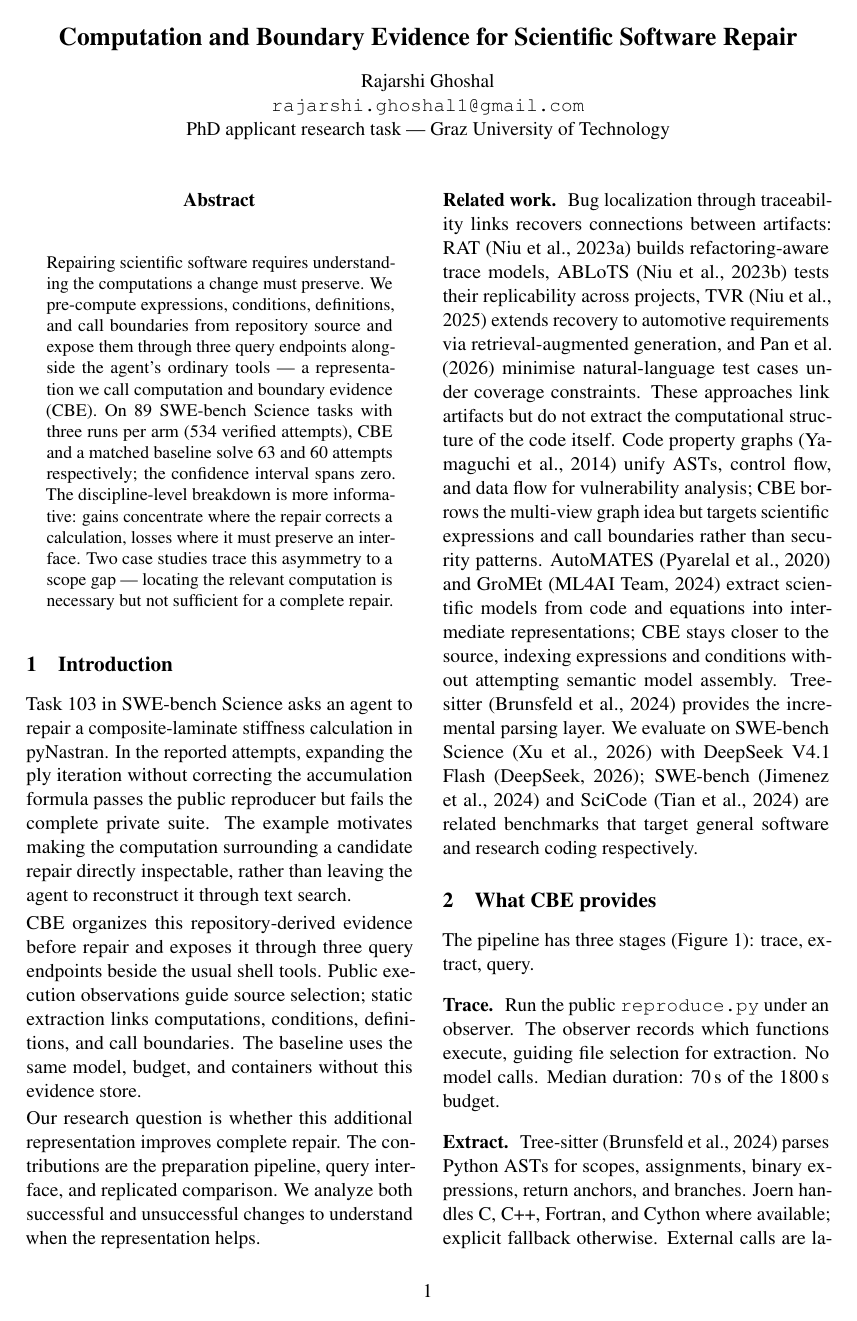
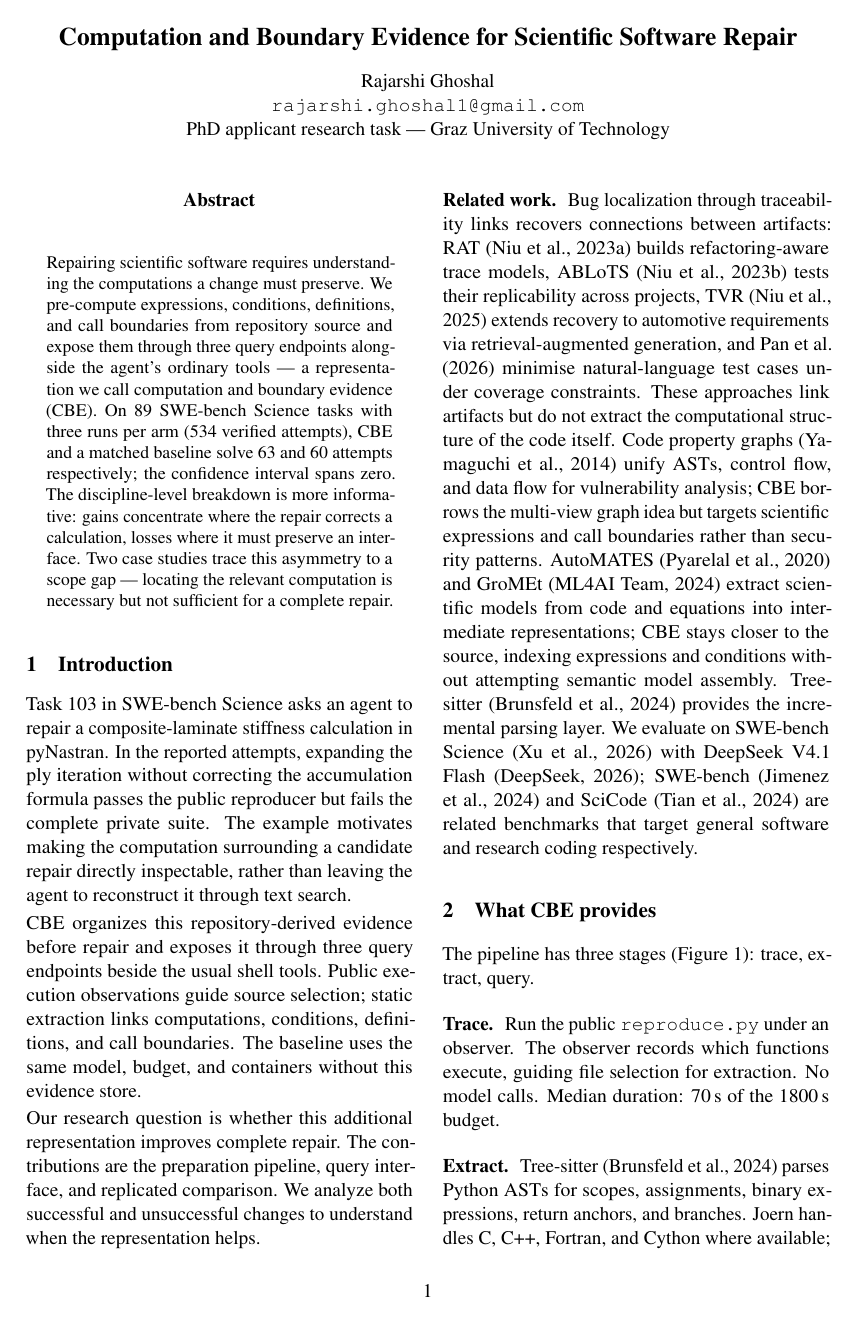
Before and after one commit to rajarshighoshal/computation-boundary-evidence, a LaTeX paper (paper/latex/main.tex): page 1 of 5. Compiled offline with pdfLaTeX.

Commit message:
Add brokenpenalty to prevent hyphen split at page break; revert prose change

```diff
--- a/paper/latex/main.tex
+++ b/paper/latex/main.tex
@@ -12,6 +12,7 @@
 \newcommand{\smalltable}{\fontsize{8.7}{10.7}\selectfont\setlength{\tabcolsep}{3pt}\renewcommand{\arraystretch}{1.12}}
 \clubpenalty=10000
 \widowpenalty=10000
+\brokenpenalty=10000
 \begin{document}
 \maketitle
 
```
Also changed, not shown: paper/latex/main.pdf.
